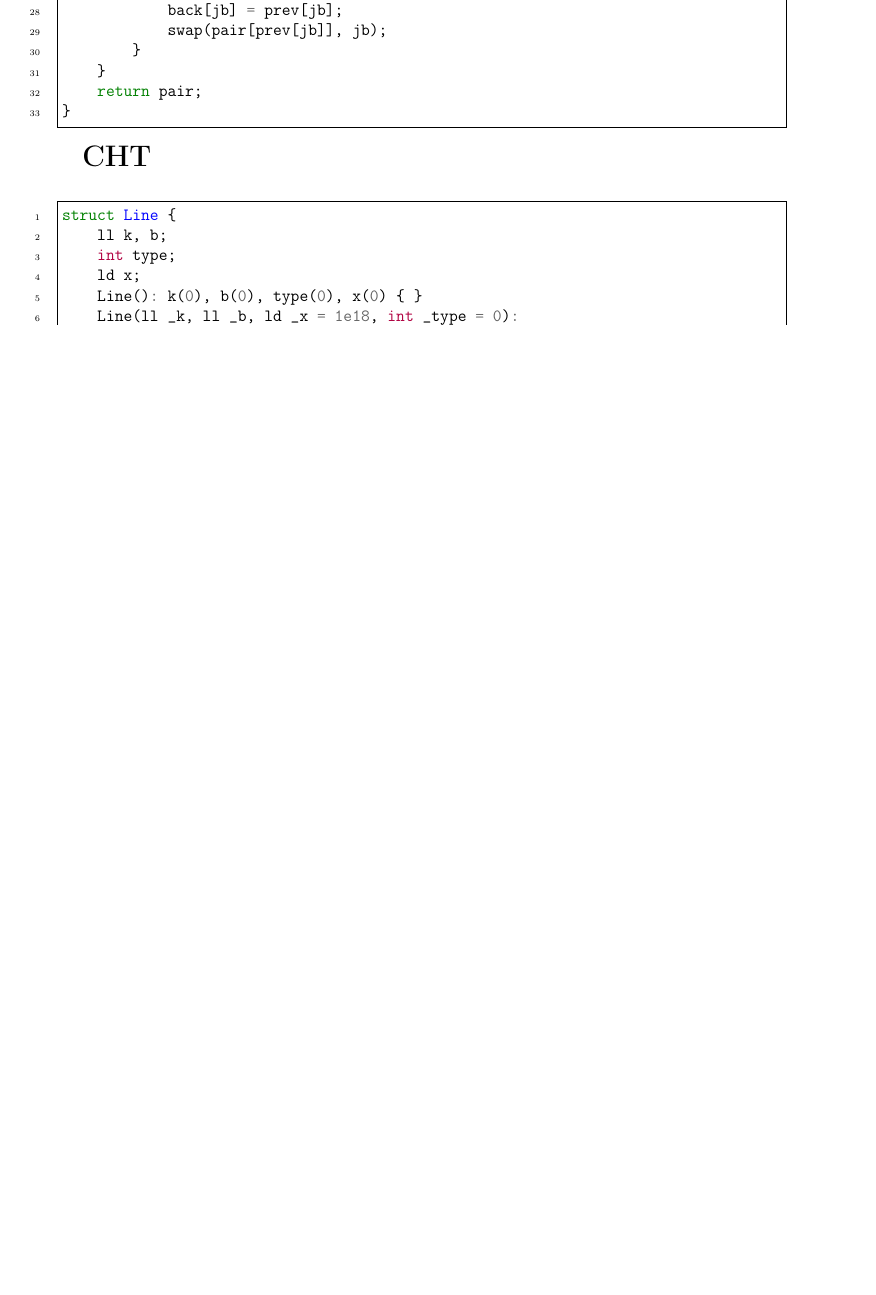
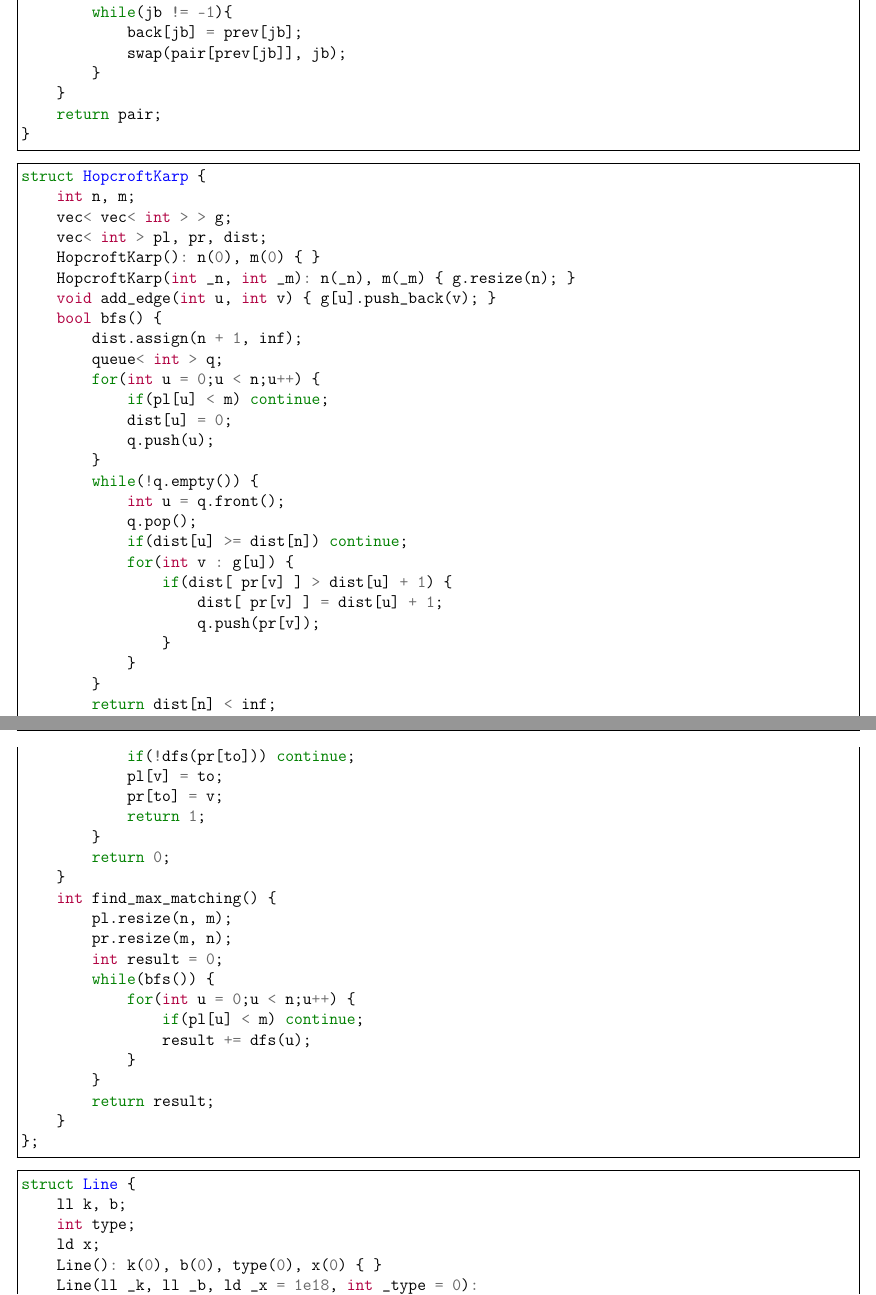
Before and after one commit to vasalf/TRD, a LaTeX document (for_pdf/trd.tex): part of page 8 of 25 before the commit and two parts of pages 7 and 8 of 22 after it, the two joined at a grey line, cut at the place of the change, the shorter picture padded with empty space. Compiled offline with pdfLaTeX.

Commit message:
make offsets and font smaller

```diff
--- a/for_pdf/trd.tex
+++ b/for_pdf/trd.tex
@@ -21,10 +21,10 @@
 % \def\CURNO{\NO\t{8}}
 
 \sloppy
-\voffset=-20mm
-\textheight=235mm
-\hoffset=-25mm
-\textwidth=180mm
+\voffset=-27mm
+\textheight=260mm
+\hoffset=-35mm
+\textwidth=208mm
 \headsep=12pt
 \footskip=20pt
 
@@ -502,64 +485,60 @@ vector<int> Hungarian(const vector< vector<int> >& a){ // ALARM: INT everywhere
 }
 \end{minted}
 
-% \Section{Hopkroft-Karp}
-
-% \begin{minted}[linenos,frame=single]{c++}
-% struct HopcroftKarp {
-%     int n, m;
-%     vec< vec< int > > g;
-%     vec< int > pl, pr, dist;
-%     HopcroftKarp(): n(0), m(0) { }
-%     HopcroftKarp(int _n, int _m): n(_n), m(_m) { g.resize(n); }
-%     void add_edge(int u, int v) { g[u].push_back(v); }
-%     bool bfs() {
-%         dist.assign(n + 1, inf);
-%         queue< int > q;
-%         for(int u = 0;u < n;u++) {
-%             if(pl[u] < m) continue;
-%             dist[u] = 0;
-%             q.push(u);
-%         }
-%         while(!q.empty()) {
-%             int u = q.front();
-%             q.pop();
-%             if(dist[u] >= dist[n]) continue;
-%             for(int v : g[u]) {
-%                 if(dist[ pr[v] ] > dist[u] + 1) {
-%                     dist[ pr[v] ] = dist[u] + 1;
-%                     q.push(pr[v]);
-%                 }
-%             }
-%         }
-%         return dist[n] < inf;
-%     }
-%     bool dfs(int v) {
-%         if(v == n) return 1;
-%         for(int to : g[v]) {
-%             if(dist[ pr[to] ] != dist[v] + 1) continue;
-%             if(!dfs(pr[to])) continue;
-%             pl[v] = to;
-%             pr[to] = v;
-%             return 1;
-%         }
-%         return 0;
-%     }
-%     int find_max_matching() {
-%         pl.resize(n, m);
-%         pr.resize(m, n);
-%         int result = 0;
-%         while(bfs()) {
-%             for(int u = 0;u < n;u++) {
-%                 if(pl[u] < m) continue;
-%                 result += dfs(u);
-%             }
-%         }
-%         return result;
-%     }
-% };
-% \end{minted}
-
-\Section{CHT}
+\begin{minted}[linenos,frame=single]{c++}
+struct HopcroftKarp {
+    int n, m;
+    vec< vec< int > > g;
+    vec< int > pl, pr, dist;
+    HopcroftKarp(): n(0), m(0) { }
+    HopcroftKarp(int _n, int _m): n(_n), m(_m) { g.resize(n); }
+    void add_edge(int u, int v) { g[u].push_back(v); }
+    bool bfs() {
+        dist.assign(n + 1, inf);
+        queue< int > q;
+        for(int u = 0;u < n;u++) {
+            if(pl[u] < m) continue;
+            dist[u] = 0;
+            q.push(u);
+        }
+        while(!q.empty()) {
+            int u = q.front();
+            q.pop();
+            if(dist[u] >= dist[n]) continue;
+            for(int v : g[u]) {
+                if(dist[ pr[v] ] > dist[u] + 1) {
+                    dist[ pr[v] ] = dist[u] + 1;
+                    q.push(pr[v]);
+                }
+            }
+        }
+        return dist[n] < inf;
+    }
+    bool dfs(int v) {
+        if(v == n) return 1;
+        for(int to : g[v]) {
+            if(dist[ pr[to] ] != dist[v] + 1) continue;
+            if(!dfs(pr[to])) continue;
+            pl[v] = to;
+            pr[to] = v;
+            return 1;
+        }
+        return 0;
+    }
+    int find_max_matching() {
+        pl.resize(n, m);
+        pr.resize(m, n);
+        int result = 0;
+        while(bfs()) {
+            for(int u = 0;u < n;u++) {
+                if(pl[u] < m) continue;
+                result += dfs(u);
+            }
+        }
+        return result;
+    }
+};
+\end{minted}
 
 \begin{minted}[linenos,frame=single]{c++}
 struct Line {
```
Also changed, not shown: for_pdf/trd.pdf, for_pdf/trd.tex (170 more changed lines).
